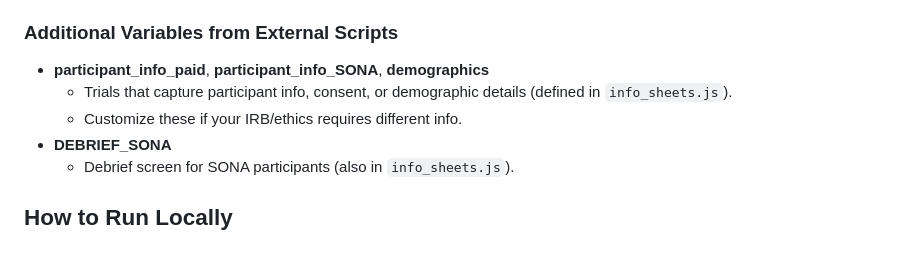
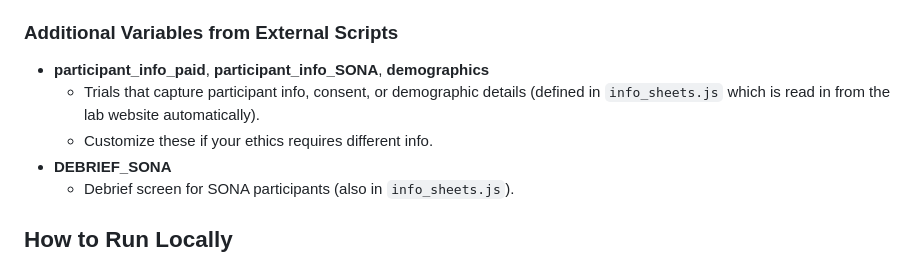
Before and after one commit to usyd-meta-lab/Perceptual-Discrimination-Task, a Markdown page: README.md, the part around the change. Drawn GitHub-style.

```diff
--- a/README.md
+++ b/README.md
@@ -74,8 +74,8 @@ Many of these parameters are found in the `index.html` script. Below is a refere
 
 ### Additional Variables from External Scripts
 - **participant_info_paid**, **participant_info_SONA**, **demographics**
-  - Trials that capture participant info, consent, or demographic details (defined in `info_sheets.js`).
-  - Customize these if your IRB/ethics requires different info.
+  - Trials that capture participant info, consent, or demographic details (defined in `info_sheets.js` which is read in from the lab website automatically).
+  - Customize these if your ethics requires different info.
 - **DEBRIEF_SONA**
   - Debrief screen for SONA participants (also in `info_sheets.js`).
 
```
